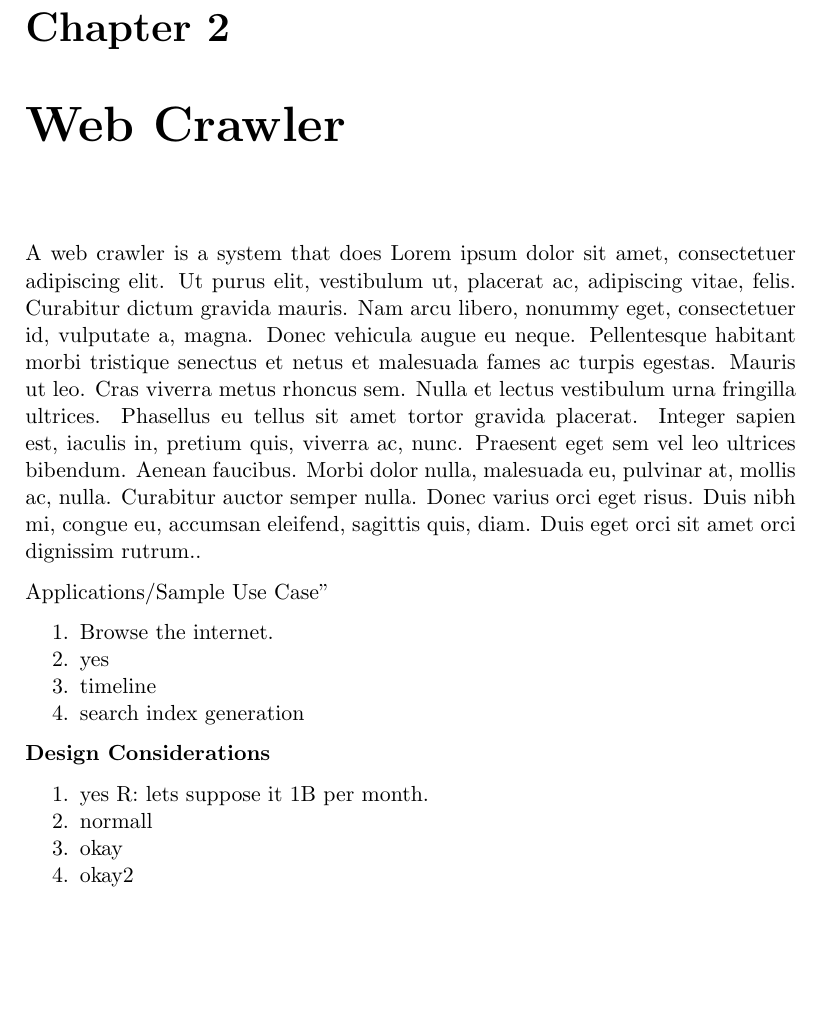
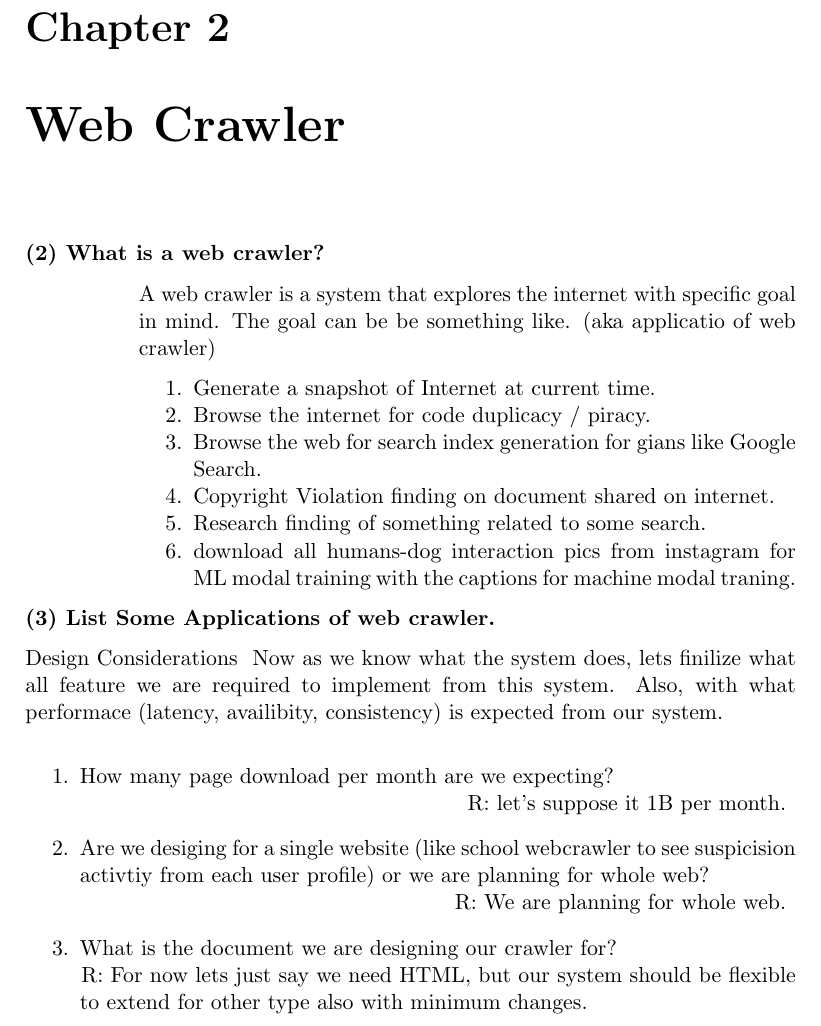
Before and after one commit to pankaj-54666/algo-notes, a LaTeX book (system-desing/main.tex, which reads system-desing/crawler.tex): part of page 4 of 4, cut so that both start at the same text, the shorter picture padded with empty space. Compiled offline with pdfLaTeX.

Commit message:
working with system desing environemnt, command, shortcut , formatting and linting disabling of latex

```diff
--- a/system-desing/crawler.tex
+++ b/system-desing/crawler.tex
@@ -1,21 +1,33 @@
 
 \chapter{Web Crawler}
 
-A web crawler is a system that does \lipsum[1].
+\qs{What is a web crawler?}
+    A web crawler is a system that explores the internet with specific goal in mind. The goal can be be something like. (aka applicatio of web crawler)
+    \ls
+        \i Generate a snapshot of Internet at current time.
+        \i Browse the internet for code duplicacy / piracy.
+        \i Browse the web for search index generation for gians like Google Search.
+        \i  Copyright Violation finding on document shared on internet.
+        \i Research finding of something related to some search.
+        \i download  all humans-dog interaction pics from instagram for ML modal training with the captions for machine modal traning.
+    \le
+\qe
+
+\q{List Some Applications of web crawler.}
 
 
-Applications/Sample Use Case"
+\ta{Design Considerations}
+Now as we know what the system does, lets finilize what all feature we are required to implement from this system. Also, with what performace (latency, availibity, consistency) is expected from our system.
+
 \lstart
-    \i Browse the internet.
-    \i yes
-    \i timeline
-    \i search index generation
+    \i How many page download per month are we expecting?
+    \r{let's suppose it 1B per month.}
+
+    \i Are we desiging for a single website (like school webcrawler to see suspicision activtiy from each user profile) or we are planning for whole web?
+    \r{We are planning for whole web.}
+
+    \i What is the document we are designing our crawler for?
+    \r{For now lets just say we need HTML, but our system should be flexible to extend for other type also with minimum changes.}
+
+
 \lend
-
-\textbf{Design Considerations}
-\begin{compactenum}
-    \i yes \r{lets suppose it 1B per month.}
-    \i normall
-    \i okay
-    \i okay2
-\end{compactenum}
--- a/system-desing/main.tex
+++ b/system-desing/main.tex
@@ -20,15 +35,19 @@
 \newcommand{\qicon}{\faQuestion\hspace{.3cm}}
 \newcommand{\sicon}{\\\faLightbulb\hspace{.3cm}}
 
+\newcommand{\q}[1]{\stepcounter{qcount}
+\textbf{(\theqcount) #1}}
+
 
 \newenvironment{question}[1]
 {
+    \phantomsection
     \stepcounter{qcount}
     \textbf{(\theqcount) #1}
-    \addcontentsline{toc}{subsection}{#1} %
+    \addcontentsline{toc}{section}{#1} %
     \begin{addmargin}[2cm]{0cm}
 }
-{\end{addmargin}}
+{\end{addmargin}\phantomsection}
 
 \newcommand{\qq}{}
 
```
Also changed, not shown: system-desing/main.tex (21 more changed lines), 1 other file.
